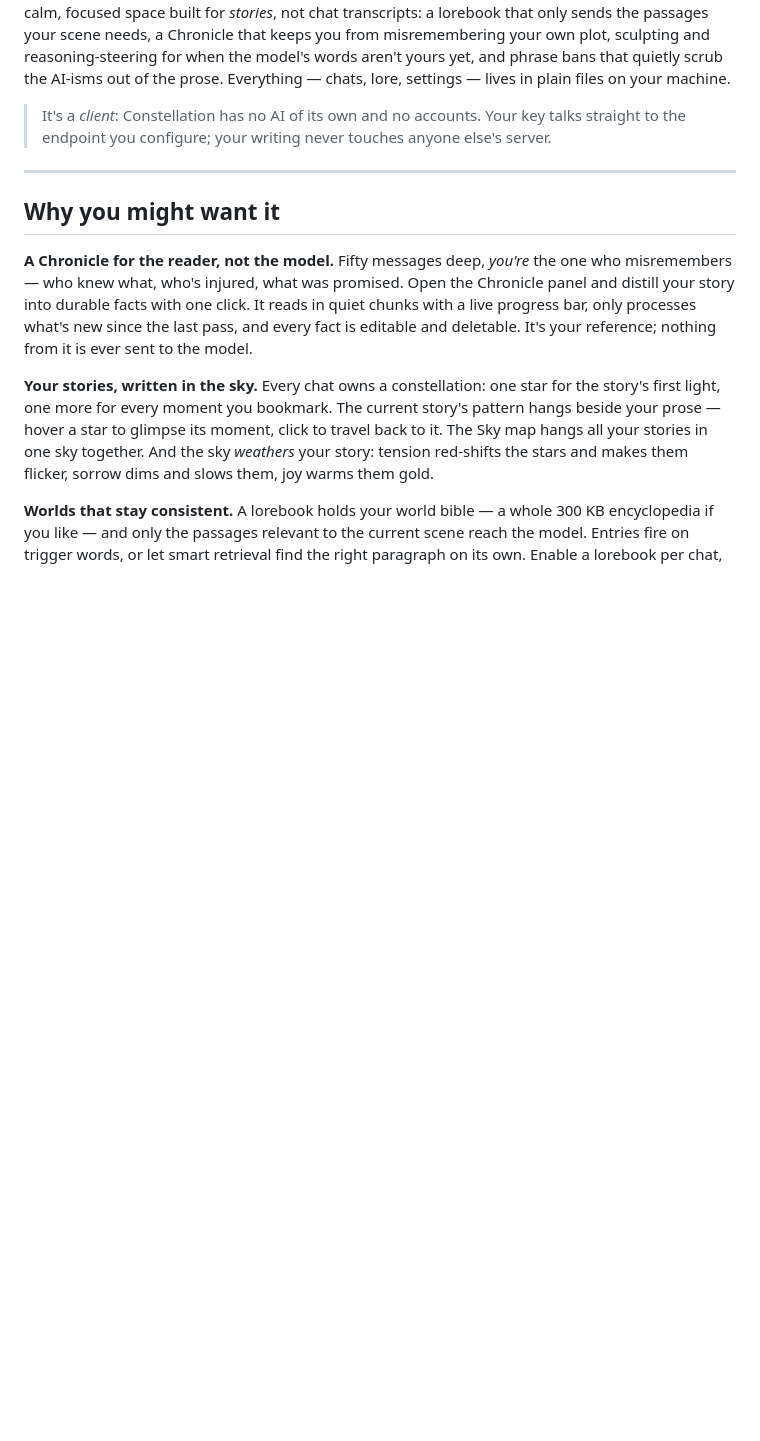
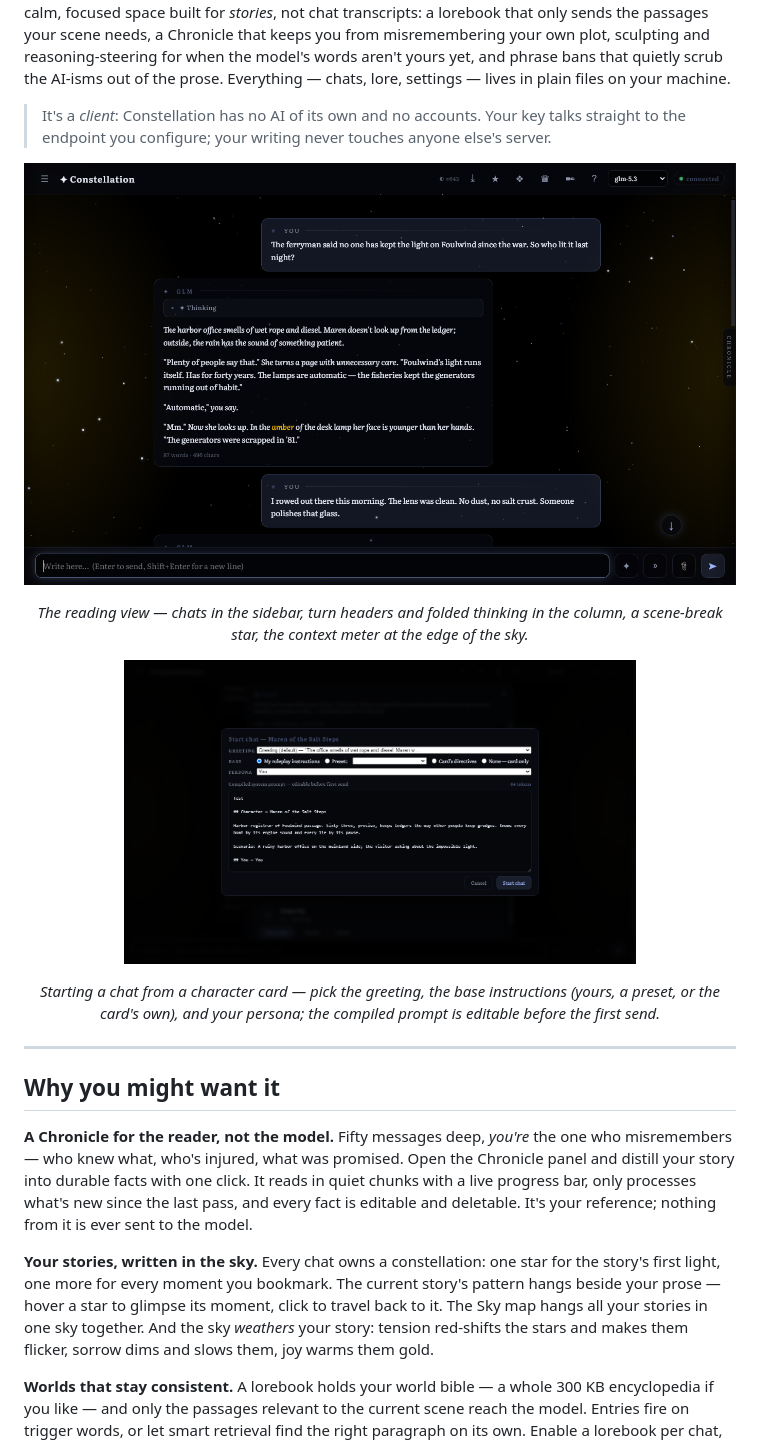
Before and after one commit to Notsurejr/Constellation, a Markdown page: README.md, the part around the change. Rendered like a GitHub page; pictures changed too: docs/screens/reading-view.png (added), docs/screens/start-chat.png (added); blank space fills up the shorter version.

```diff
--- a/README.md
+++ b/README.md
@@ -20,6 +20,16 @@
 Constellation is a desktop home for long-form AI-assisted writing. Bring your own key — GLM (Z.ai) out of the box, or any OpenAI-compatible provider (OpenRouter, Ollama, LM Studio…) — and get a calm, focused space built for *stories*, not chat transcripts: a lorebook that only sends the passages your scene needs, a Chronicle that keeps you from misremembering your own plot, sculpting and reasoning-steering for when the model's words aren't yours yet, and phrase bans that quietly scrub the AI-isms out of the prose. Everything — chats, lore, settings — lives in plain files on your machine.
 
 > It's a *client*: Constellation has no AI of its own and no accounts. Your key talks straight to the endpoint you configure; your writing never touches anyone else's server.
+
+<p align="center">
+  <img src="docs/screens/reading-view.png" width="100%" alt="A story in progress — the sidebar, the reading column on the night sky, a folded thinking block, the scene-break star, and the composer" />
+</p>
+<p align="center"><em>The reading view — chats in the sidebar, turn headers and folded thinking in the column, a scene-break star, the context meter at the edge of the sky.</em></p>
+
+<p align="center">
+  <img src="docs/screens/start-chat.png" width="72%" alt="The Start-chat screen — greeting picker, base instruction choice including the card's own directives, persona, and the editable compiled prompt preview" />
+</p>
+<p align="center"><em>Starting a chat from a character card — pick the greeting, the base instructions (yours, a preset, or the card's own), and your persona; the compiled prompt is editable before the first send.</em></p>
 
 ---
 
```
Also changed, not shown: CHANGELOG.md (+17 -0 lines), 5 other files.
